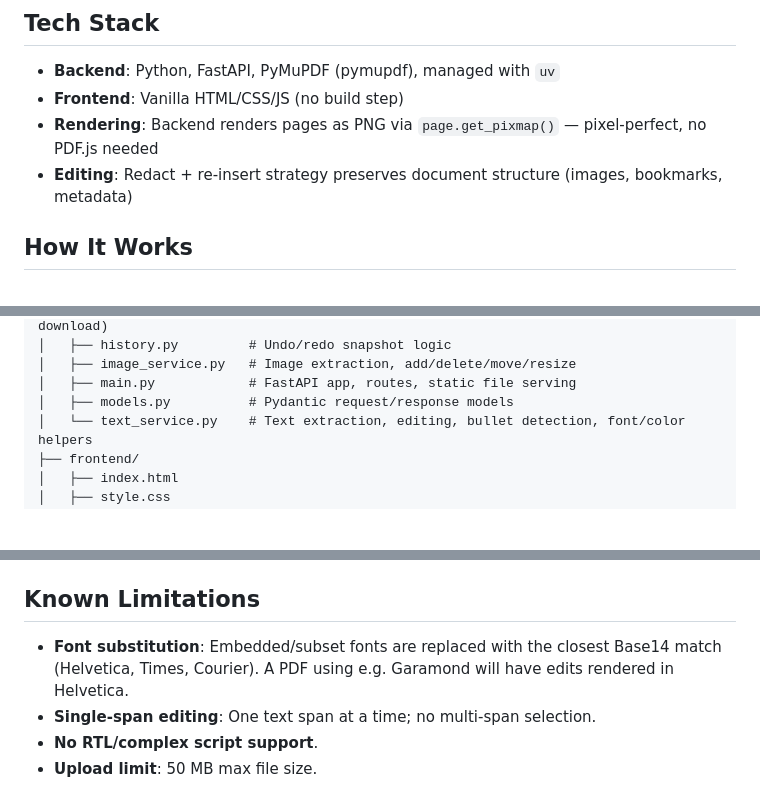
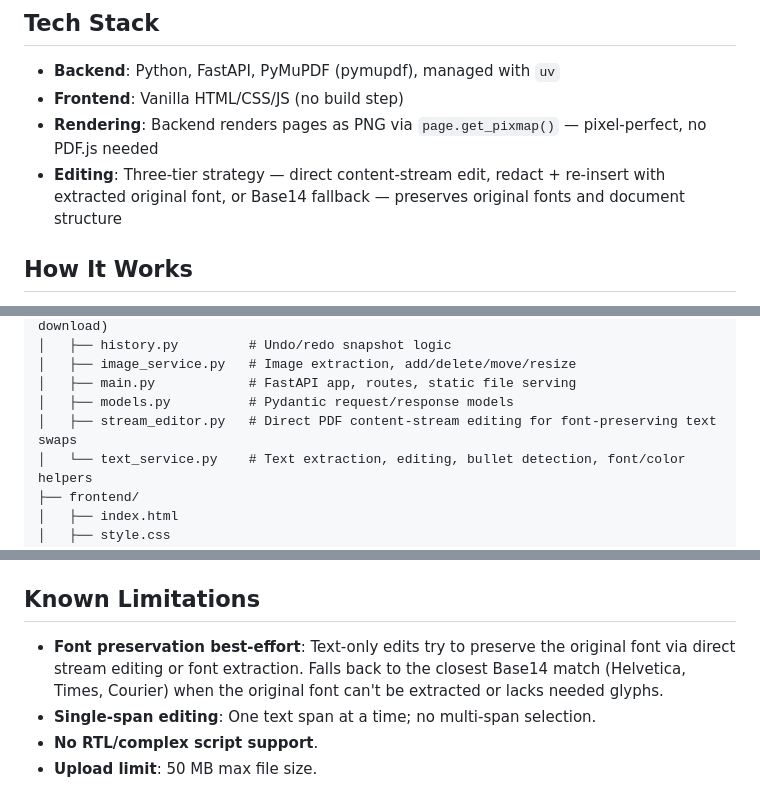
Before and after one commit to Ayush-Nema/EditPDF, a Markdown page: README.md, 3 parts joined by grey strips. Rendered like a GitHub page; blank space fills up the shorter version.

```diff
--- a/README.md
+++ b/README.md
@@ -7,7 +7,7 @@ A locally-hosted PDF editor that runs in Docker. Upload PDFs, view rendered page
 - **Backend**: Python, FastAPI, PyMuPDF (pymupdf), managed with `uv`
 - **Frontend**: Vanilla HTML/CSS/JS (no build step)
 - **Rendering**: Backend renders pages as PNG via `page.get_pixmap()` — pixel-perfect, no PDF.js needed
-- **Editing**: Redact + re-insert strategy preserves document structure (images, bookmarks, metadata)
+- **Editing**: Three-tier strategy — direct content-stream edit, redact + re-insert with extracted original font, or Base14 fallback — preserves original fonts and document structure
 
 ## How It Works
 
@@ -36,6 +36,7 @@ EditPDF/
 │   ├── image_service.py   # Image extraction, add/delete/move/resize
 │   ├── main.py            # FastAPI app, routes, static file serving
 │   ├── models.py          # Pydantic request/response models
+│   ├── stream_editor.py   # Direct PDF content-stream editing for font-preserving text swaps
 │   └── text_service.py    # Text extraction, editing, bullet detection, font/color helpers
 ├── frontend/
 │   ├── index.html
@@ -156,7 +157,7 @@ Ruff configuration lives in `pyproject.toml` under `[tool.ruff]`.
 
 ## Known Limitations
 
-- **Font substitution**: Embedded/subset fonts are replaced with the closest Base14 match (Helvetica, Times, Courier). A PDF using e.g. Garamond will have edits rendered in Helvetica.
+- **Font preservation best-effort**: Text-only edits try to preserve the original font via direct stream editing or font extraction. Falls back to the closest Base14 match (Helvetica, Times, Courier) when the original font can't be extracted or lacks needed glyphs.
 - **Single-span editing**: One text span at a time; no multi-span selection.
 - **No RTL/complex script support**.
 - **Upload limit**: 50 MB max file size.
```
